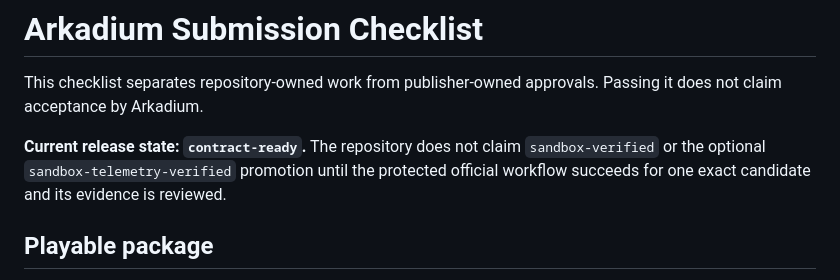
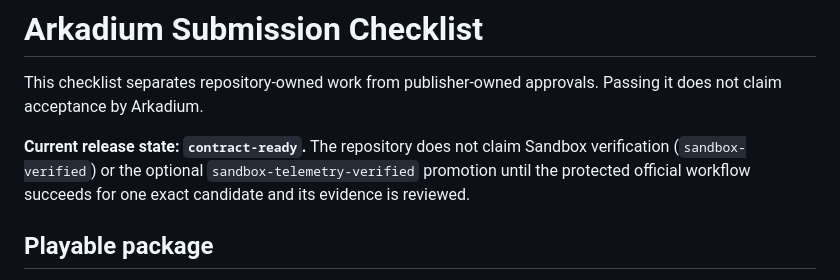
Before and after one commit to 646826/expo-swarm-forge, a Markdown page: docs/ARKADIUM_CHECKLIST.md, the part around the change. GitHub-like rendering.

Commit message:
docs: preserve honest Sandbox status wording

```diff
--- a/docs/ARKADIUM_CHECKLIST.md
+++ b/docs/ARKADIUM_CHECKLIST.md
@@ -2,7 +2,7 @@
 
 This checklist separates repository-owned work from publisher-owned approvals. Passing it does not claim acceptance by Arkadium.
 
-**Current release state: `contract-ready`.** The repository does not claim `sandbox-verified` or the optional `sandbox-telemetry-verified` promotion until the protected official workflow succeeds for one exact candidate and its evidence is reviewed.
+**Current release state: `contract-ready`.** The repository does not claim Sandbox verification (`sandbox-verified`) or the optional `sandbox-telemetry-verified` promotion until the protected official workflow succeeds for one exact candidate and its evidence is reviewed.
 
 ## Playable package
 
```
